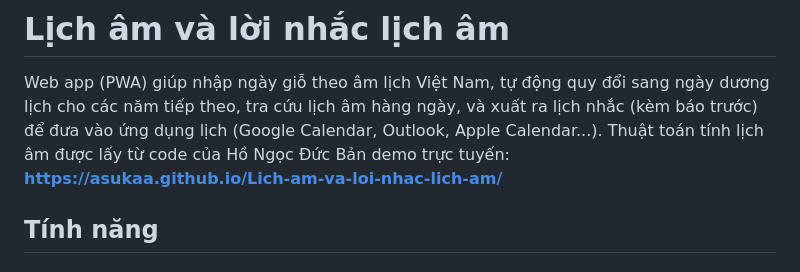
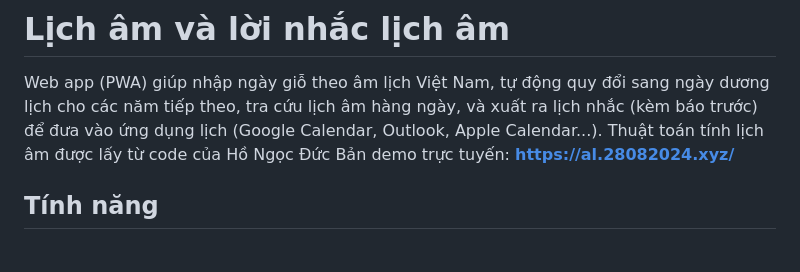
Before and after one commit to asukaa/taolichamweb, a Markdown page: README.md, the part around the change. GitHub-like rendering.

Commit message:
Update README demo link to the new custom domain
Co-Authored-By: Claude Sonnet 5 <noreply@anthropic.com>

```diff
--- a/README.md
+++ b/README.md
@@ -4,7 +4,7 @@ Web app (PWA) giúp nhập ngày giỗ theo âm lịch Việt Nam, tự động
 tiếp theo, tra cứu lịch âm hàng ngày, và xuất ra lịch nhắc (kèm báo trước) để đưa vào ứng dụng lịch
 (Google Calendar, Outlook, Apple Calendar...).
 Thuật toán tính lịch âm được lấy từ code của Hồ Ngọc Đức
-Bản demo trực tuyến: **https://asukaa.github.io/Lich-am-va-loi-nhac-lich-am/**
+Bản demo trực tuyến: **https://al.28082024.xyz/**
 
 ## Tính năng
 
```
